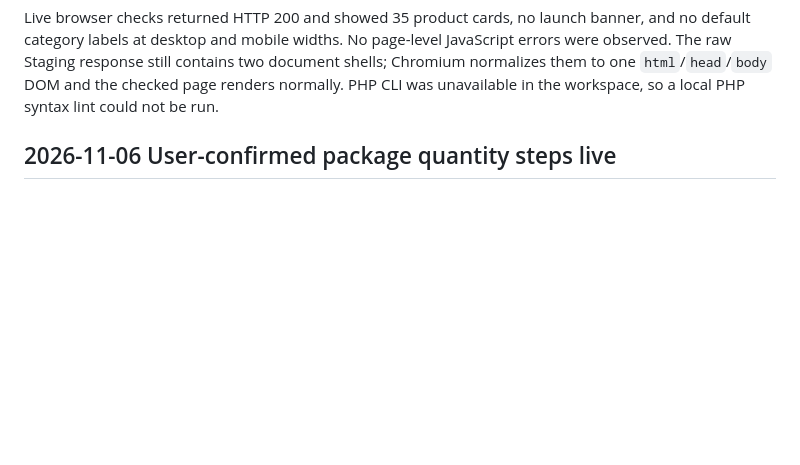
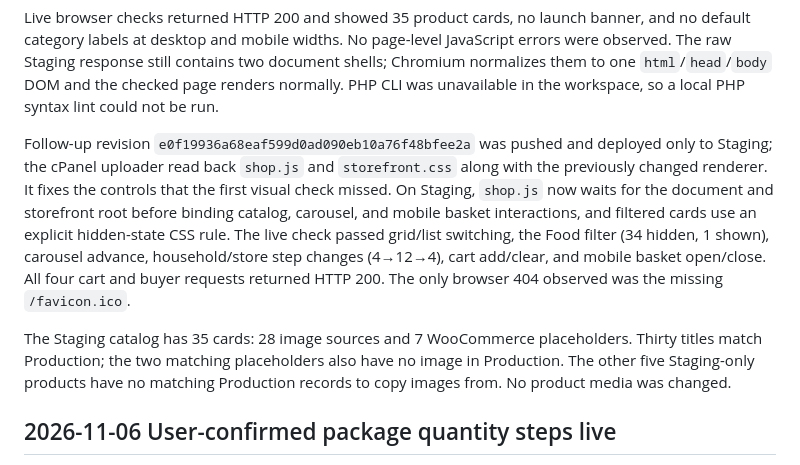
Before and after one commit to Hosseinjeff/Wholesale-project, a Markdown page: docs/site-change-workflow.md, the part around the change. Rendered like a GitHub page; blank space fills up the shorter version.

Commit message:
Record Staging storefront interaction verification

```diff
--- a/docs/site-change-workflow.md
+++ b/docs/site-change-workflow.md
@@ -21,6 +21,22 @@ errors were observed. The raw Staging response still contains two document shell
 Chromium normalizes them to one `html`/`head`/`body` DOM and the checked page renders
 normally. PHP CLI was unavailable in the workspace, so a local PHP syntax lint could
 not be run.
+
+Follow-up revision `e0f19936a68eaf599d0ad090eb10a76f48bfee2a` was pushed and deployed
+only to Staging; the cPanel uploader read back `shop.js` and `storefront.css` along
+with the previously changed renderer. It fixes the controls that the first visual
+check missed. On Staging, `shop.js` now waits for the document and storefront root
+before binding catalog, carousel, and mobile basket interactions, and filtered cards
+use an explicit hidden-state CSS rule. The live check passed grid/list
+switching, the Food filter (34 hidden, 1 shown), carousel advance, household/store
+step changes (4→12→4), cart add/clear, and mobile basket open/close. All four cart and
+buyer requests returned HTTP 200. The only browser 404 observed was the missing
+`/favicon.ico`.
+
+The Staging catalog has 35 cards: 28 image sources and 7 WooCommerce placeholders.
+Thirty titles match Production; the two matching placeholders also have no image in
+Production. The other five Staging-only products have no matching Production records
+to copy images from. No product media was changed.
 
 ## 2026-11-06 User-confirmed package quantity steps live
 
```
